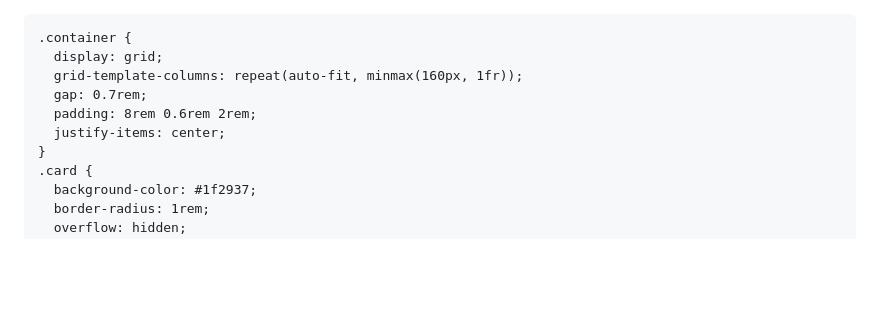
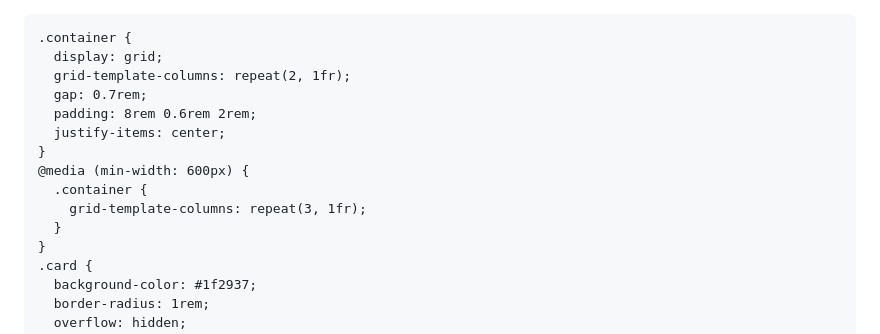
Before and after one commit to abomkdad/colore, a Markdown page: README.md, the part around the change. Rendered like a GitHub page; blank space fills up the shorter version.

```diff
--- a/README.md
+++ b/README.md
@@ -1,3 +1,4 @@
+<!DOCTYPE html>
 <html lang="he" dir="rtl">
 <head>
   <meta charset="UTF-8">
@@ -72,10 +73,15 @@
 
     .container {
       display: grid;
-      grid-template-columns: repeat(auto-fit, minmax(160px, 1fr));
+      grid-template-columns: repeat(2, 1fr);
       gap: 0.7rem;
       padding: 8rem 0.6rem 2rem;
       justify-items: center;
+    }
+    @media (min-width: 600px) {
+      .container {
+        grid-template-columns: repeat(3, 1fr);
+      }
     }
     .card {
       background-color: #1f2937;
```
